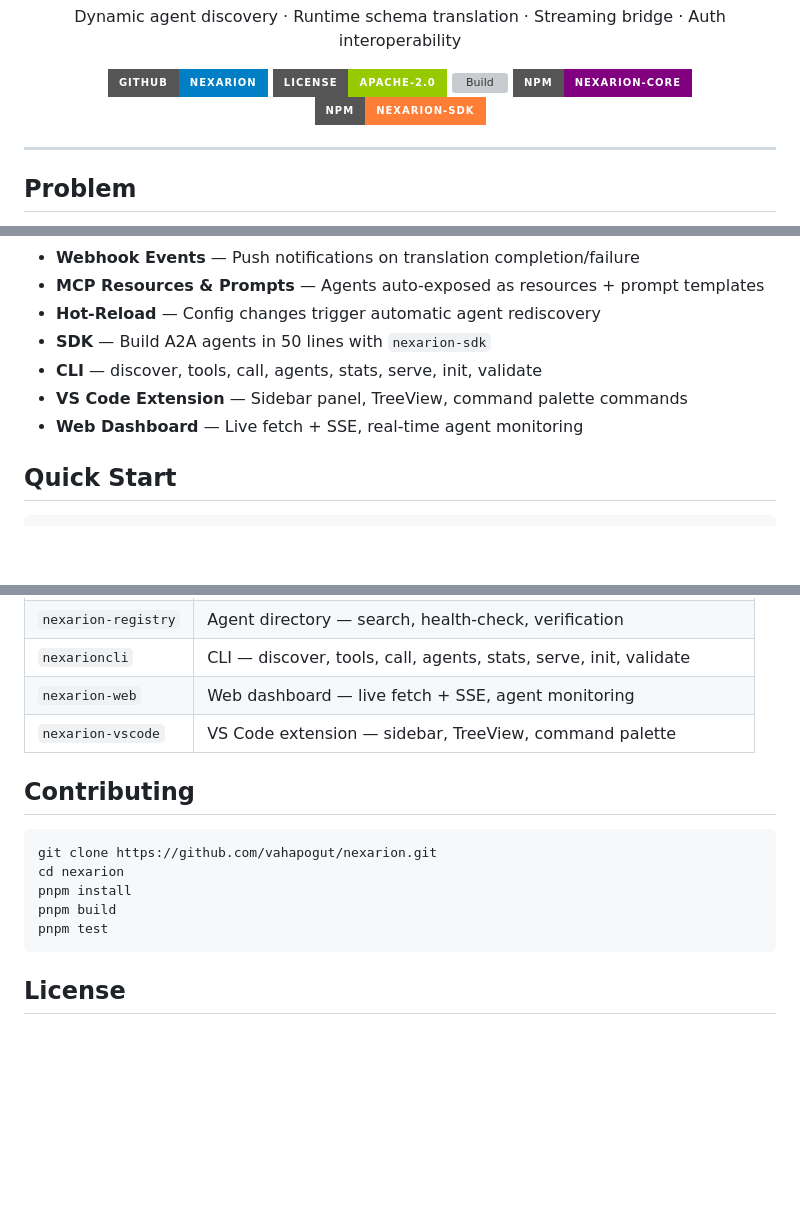
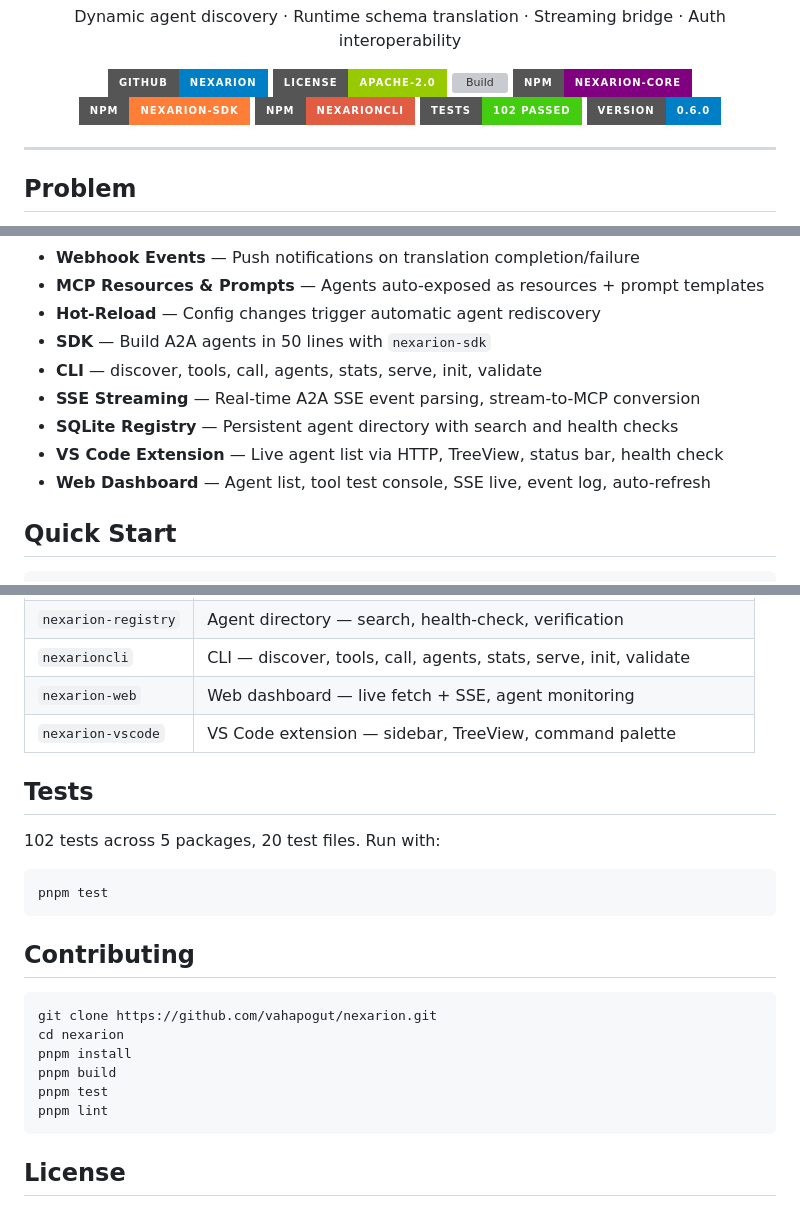
Before and after one commit to vahapogut/nexarion, a Markdown page: README.md, 3 parts joined by grey strips. Drawn GitHub-style; badges without logos; blank space fills up the shorter version; grey boxes are pictures that could not be loaded.

Commit message:
Update README: 102 tests badge, v0.6.0, SQLite, streaming, SSE

````diff
--- a/README.md
+++ b/README.md
@@ -8,6 +8,9 @@
   <a href="https://github.com/vahapogut/nexarion/actions"><img src="https://github.com/vahapogut/nexarion/actions/workflows/ci.yml/badge.svg" alt="Build"></a>
   <a href="https://www.npmjs.com/package/nexarion-core"><img src="https://img.shields.io/badge/npm-nexarion--core-purple?style=for-the-badge&logo=npm" alt="npm"></a>
   <a href="https://www.npmjs.com/package/nexarion-sdk"><img src="https://img.shields.io/badge/npm-nexarion--sdk-orange?style=for-the-badge&logo=npm" alt="npm"></a>
+  <a href="https://www.npmjs.com/package/nexarioncli"><img src="https://img.shields.io/badge/npm-nexarioncli-red?style=for-the-badge&logo=npm" alt="npm"></a>
+  <a href="#tests"><img src="https://img.shields.io/badge/tests-102_passed-brightgreen?style=for-the-badge" alt="Tests"></a>
+  <a href="#performance"><img src="https://img.shields.io/badge/version-0.6.0-blue?style=for-the-badge" alt="Version"></a>
 </div>
 
 ---
@@ -144,8 +147,10 @@ Nexarion translates between MCP and A2A in real-time:
 - **Hot-Reload** — Config changes trigger automatic agent rediscovery
 - **SDK** — Build A2A agents in 50 lines with `nexarion-sdk`
 - **CLI** — discover, tools, call, agents, stats, serve, init, validate
-- **VS Code Extension** — Sidebar panel, TreeView, command palette commands
-- **Web Dashboard** — Live fetch + SSE, real-time agent monitoring
+- **SSE Streaming** — Real-time A2A SSE event parsing, stream-to-MCP conversion
+- **SQLite Registry** — Persistent agent directory with search and health checks
+- **VS Code Extension** — Live agent list via HTTP, TreeView, status bar, health check
+- **Web Dashboard** — Agent list, tool test console, SSE live, event log, auto-refresh
 
 ## Quick Start
 
@@ -191,6 +196,14 @@ See `examples/claude-desktop/` for full setup.
 | `nexarion-web` | Web dashboard — live fetch + SSE, agent monitoring |
 | `nexarion-vscode` | VS Code extension — sidebar, TreeView, command palette |
 
+## Tests
+
+102 tests across 5 packages, 20 test files. Run with:
+
+```bash
+pnpm test
+```
+
 ## Contributing
 
 ```bash
@@ -199,6 +212,7 @@ cd nexarion
 pnpm install
 pnpm build
 pnpm test
+pnpm lint
 ```
 
 ## License
````
